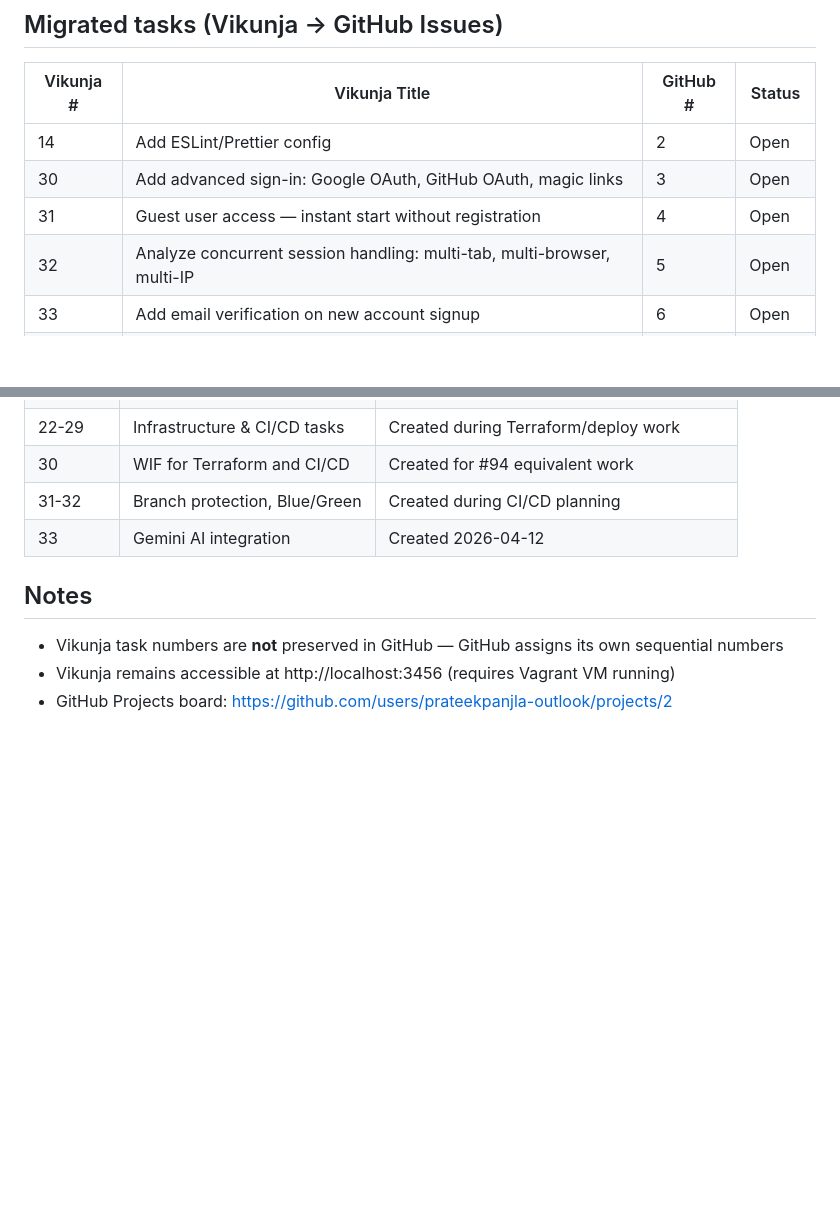
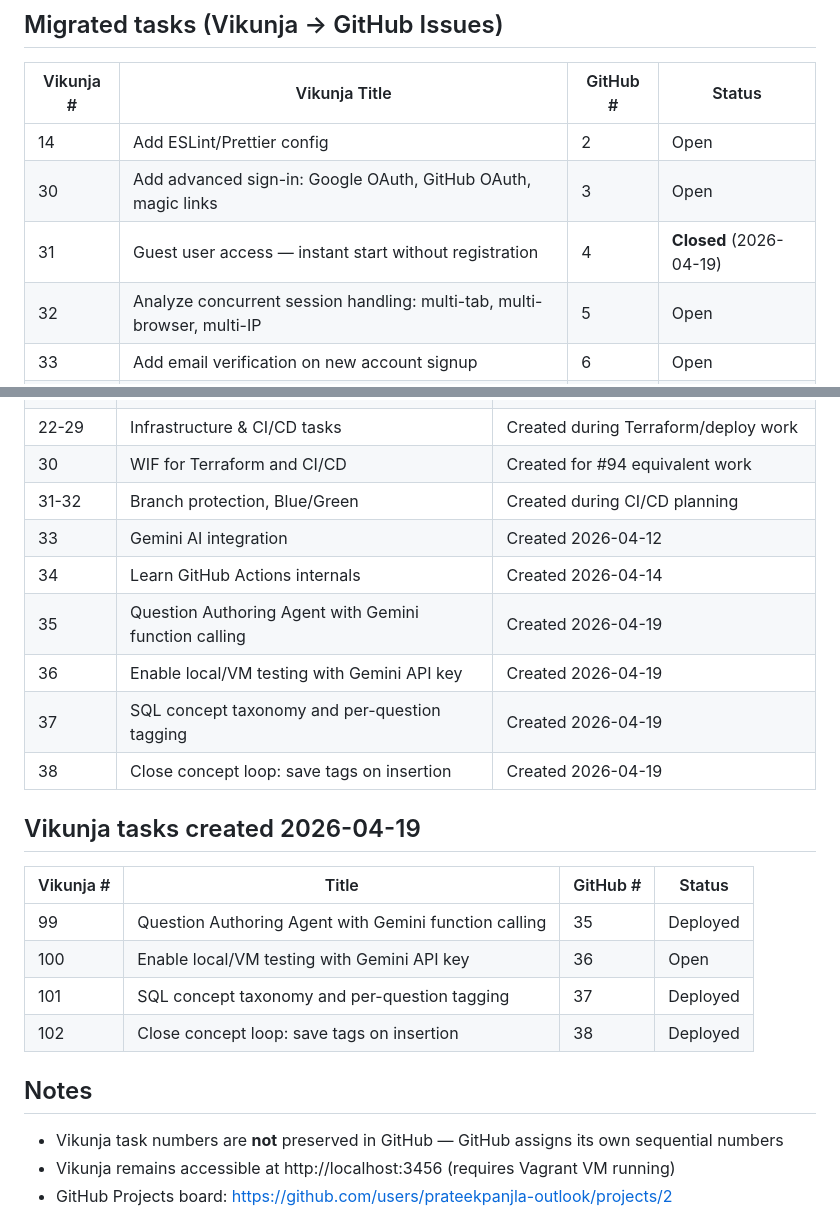
Before and after one commit to prateekpanjla-outlook/duckdb-wasm-ide, a Markdown page: docs/task-cross-reference.md, 2 parts joined by grey strips. GitHub-like rendering; blank space fills up the shorter version.

```diff
--- a/docs/task-cross-reference.md
+++ b/docs/task-cross-reference.md
@@ -8,7 +8,7 @@ Generated 2026-04-13. Maps Vikunja task IDs to GitHub Issue numbers after the mi
 |-----------|--------------|----------|--------|
 | 14 | Add ESLint/Prettier config | 2 | Open |
 | 30 | Add advanced sign-in: Google OAuth, GitHub OAuth, magic links | 3 | Open |
-| 31 | Guest user access — instant start without registration | 4 | Open |
+| 31 | Guest user access — instant start without registration | 4 | **Closed** (2026-04-19) |
 | 32 | Analyze concurrent session handling: multi-tab, multi-browser, multi-IP | 5 | Open |
 | 33 | Add email verification on new account signup | 6 | Open |
 | 42 | Replace DuckDB WASM with SQL.js for broader browser support | 7 | Open |
@@ -101,6 +101,20 @@ These tasks were created directly in GitHub Issues and have no Vikunja equivalen
 | 30 | WIF for Terraform and CI/CD | Created for #94 equivalent work |
 | 31-32 | Branch protection, Blue/Green | Created during CI/CD planning |
 | 33 | Gemini AI integration | Created 2026-04-12 |
+| 34 | Learn GitHub Actions internals | Created 2026-04-14 |
+| 35 | Question Authoring Agent with Gemini function calling | Created 2026-04-19 |
+| 36 | Enable local/VM testing with Gemini API key | Created 2026-04-19 |
+| 37 | SQL concept taxonomy and per-question tagging | Created 2026-04-19 |
+| 38 | Close concept loop: save tags on insertion | Created 2026-04-19 |
+
+## Vikunja tasks created 2026-04-19
+
+| Vikunja # | Title | GitHub # | Status |
+|-----------|-------|----------|--------|
+| 99 | Question Authoring Agent with Gemini function calling | 35 | Deployed |
+| 100 | Enable local/VM testing with Gemini API key | 36 | Open |
+| 101 | SQL concept taxonomy and per-question tagging | 37 | Deployed |
+| 102 | Close concept loop: save tags on insertion | 38 | Deployed |
 
 ## Notes
 
```
Also changed, not shown: README.md (+1 -1 lines), server/README.md (+28 -2 lines).
